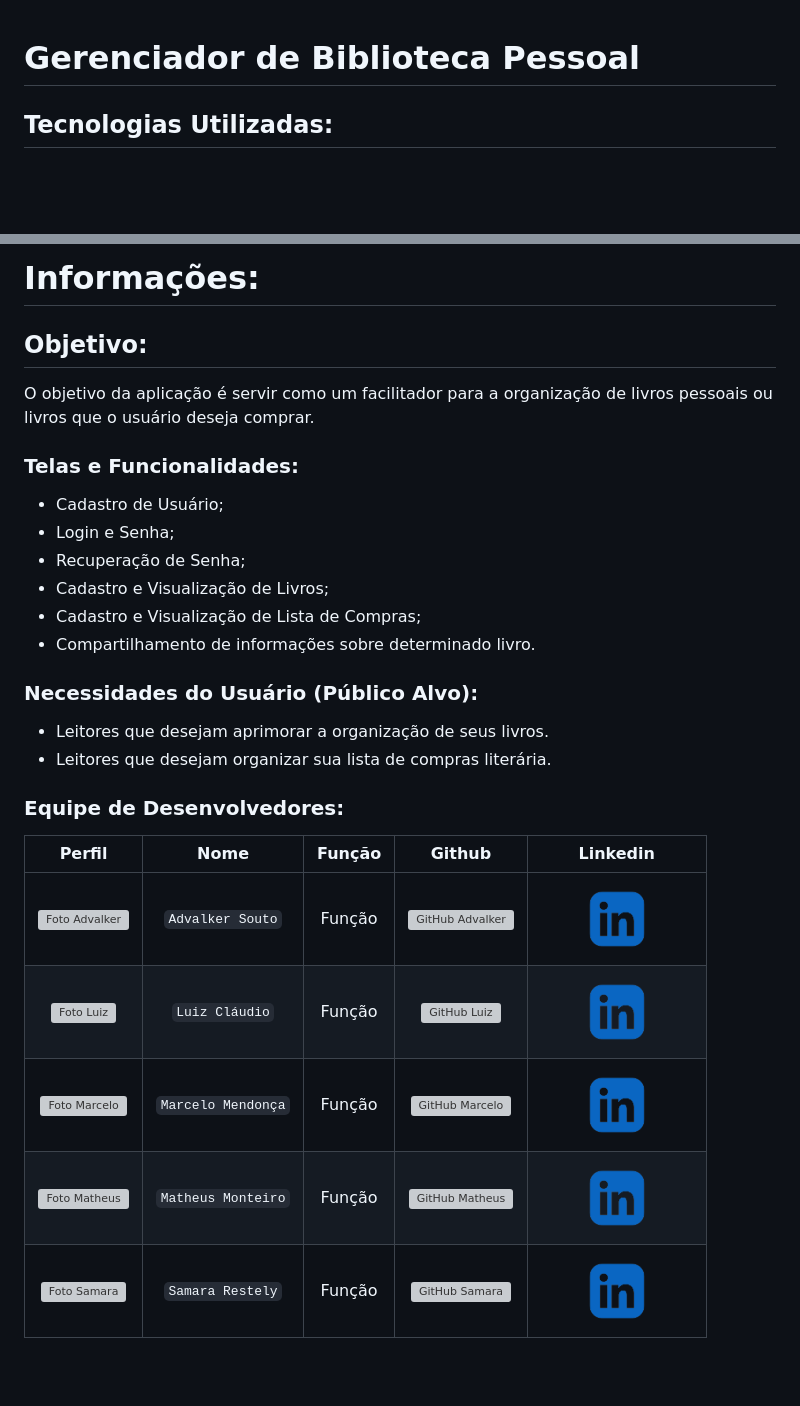
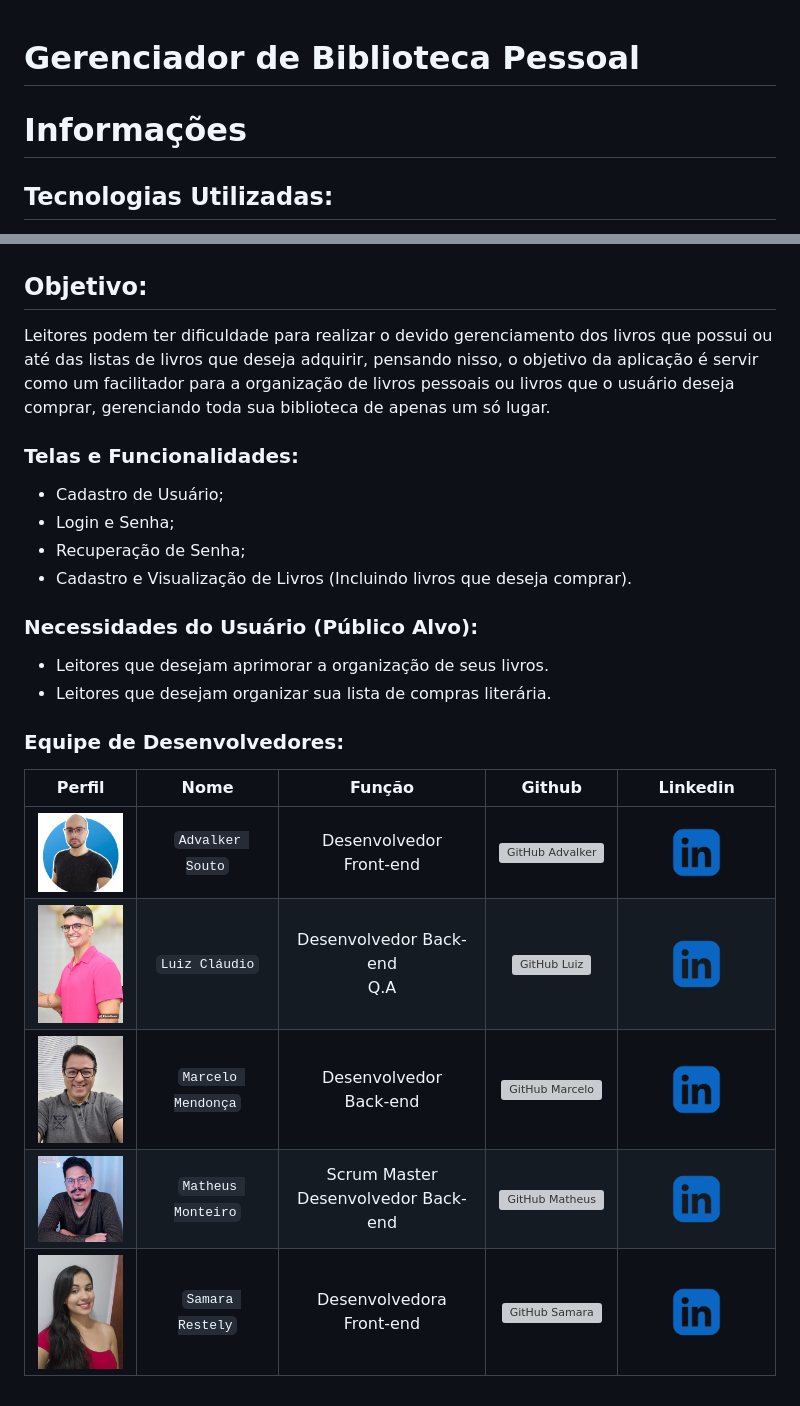
Before and after one commit to matheus-monteiro97/gerenciador-biblioteca, a Markdown page: README.md, 2 parts joined by grey strips. GitHub-like rendering; pictures changed too: imagens/Matheus.jpg (added), imagens/advalker.jpeg (added), imagens/luiz.jpeg (added); blank space fills up the shorter version; grey boxes are pictures that could not be loaded.

Commit message:
marcelo

```diff
--- a/README.md
+++ b/README.md
@@ -1,5 +1,6 @@
 # Gerenciador de Biblioteca Pessoal
 
+# Informações
 ## Tecnologias Utilizadas:
 <div style="display: inline_block">
   <img align="center" alt="icone-GIT" height="60" src="https://github.com/devicons/devicon/blob/master/icons/git/git-original.svg">
@@ -12,16 +14,13 @@
 </div>
 
-# Informações:
 ## Objetivo:
-O objetivo da aplicação é servir como um facilitador para a organização de livros pessoais ou livros que o usuário deseja comprar.
+Leitores podem ter dificuldade para realizar o devido gerenciamento dos livros que possui ou até das listas de livros que deseja adquirir, pensando nisso, o objetivo da aplicação é servir como um facilitador para a organização de livros pessoais ou livros que o usuário deseja comprar, gerenciando toda sua biblioteca de apenas um só lugar.
 
 ### Telas e Funcionalidades:
 * Cadastro de Usuário;
 * Login e Senha;
 * Recuperação de Senha;
-* Cadastro e Visualização de Livros;
-* Cadastro e Visualização de Lista de Compras;
-* Compartilhamento de informações sobre determinado livro.
+* Cadastro e Visualização de Livros (Incluindo livros que deseja comprar).
 
 ### Necessidades do Usuário (Público Alvo):
 * Leitores que desejam aprimorar a organização de seus livros.
@@ -31,8 +30,8 @@ O objetivo da aplicação é servir como um facilitador para a organização de
 
 | Perfil | Nome | Função | Github | Linkedin |
 | :----------------: | :-----: | :---------: | :---------: | :---------: |
-| <img width="100" alt="Foto Advalker" src=""> | `Advalker Souto` | Função | <a href="https://github.com/Advalker"> <img height="80" alt="GitHub Advalker" src="https://github.com/devicons/devicon/blob/master/icons/github/github-original.svg"></a> | <a href= "https://www.linkedin.com/in/advalker-l-s-maior-5436a520a/"><img height="80" alt="linkedin Advalker" src="imagens/linkedln.png"></a> |
-| <img width="100" alt="Foto Luiz" src=""> | `Luiz Cláudio` | Função | <a href="https://github.com/LuizClaudioPestana"><img height="80" alt="GitHub Luiz" src="https://github.com/devicons/devicon/blob/master/icons/github/github-original.svg"></a> | <a href= "https://www.linkedin.com/in/luizclaudiopestana/"><img height="80" alt="linkedin Luiz" src="imagens/linkedln.png"></a> |
-| <img width="100" alt="Foto Marcelo" src=""> | `Marcelo Mendonça` | Função | <a href="https://github.com/mclmendonca"> <img height="80" alt="GitHub Marcelo" src="https://github.com/devicons/devicon/blob/master/icons/github/github-original.svg"></a> | <a href=""> <img height="80" alt="linkedin Marcelo" src="imagens/linkedln.png"></a> |
-| <img width="100" alt="Foto Matheus" src=""> | `Matheus Monteiro` | Função | <a href="https://github.com/matheus-monteiro97"> <img height="80" alt="GitHub Matheus" src="https://github.com/devicons/devicon/blob/master/icons/github/github-original.svg"></a> | <a href= "https://www.linkedin.com/in/matheus-monteiro97/"><img height="80" alt="linkedin Matheus" src="imagens/linkedln.png"></a> |
-| <img width="100" alt="Foto Samara" src=""> | `Samara Restely` | Função | <a href="https://github.com/Restely"> <img height="80" alt="GitHub Samara" src="https://github.com/devicons/devicon/blob/master/icons/github/github-original.svg"></a> | <a href= "https://www.linkedin.com/in/samara-restely/"><img height="80" alt="linkedin Samara" src="imagens/linkedln.png"></a> |
+| <img width="100" alt="Foto Advalker" src="imagens/advalker.jpeg"> | `Advalker Souto` | Desenvolvedor <br> Front-end | <a href="https://github.com/Advalker"> <img height="80" alt="GitHub Advalker" src="https://github.com/devicons/devicon/blob/master/icons/github/github-original.svg"></a> | <a href= "https://www.linkedin.com/in/advalker-l-s-maior-5436a520a/"><img height="80" alt="linkedin Advalker" src="imagens/linkedln.png"></a> |
+| <img width="100" alt="Foto Luiz" src="imagens/luiz.jpeg"> | `Luiz Cláudio` | Desenvolvedor Back-end <br> Q.A| <a href="https://github.com/LuizClaudioPestana"><img height="80" alt="GitHub Luiz" src="https://github.com/devicons/devicon/blob/master/icons/github/github-original.svg"></a> | <a href= "https://www.linkedin.com/in/luizclaudiopestana/"><img height="80" alt="linkedin Luiz" src="imagens/linkedln.png"></a> |
+| <img width="100" alt="Foto Marcelo" src="imagens/marcelo.jpeg"> | `Marcelo Mendonça` | Desenvolvedor <br> Back-end | <a href="https://github.com/mclmendonca"> <img height="80" alt="GitHub Marcelo" src="https://github.com/devicons/devicon/blob/master/icons/github/github-original.svg"></a> | <a href=""> <img height="80" alt="linkedin Marcelo" src="imagens/linkedln.png"></a> |
+| <img width="100" alt="Foto Matheus" src="imagens/Matheus.jpg"> | `Matheus Monteiro` | Scrum Master <br> Desenvolvedor Back-end | <a href="https://github.com/matheus-monteiro97"> <img height="80" alt="GitHub Matheus" src="https://github.com/devicons/devicon/blob/master/icons/github/github-original.svg"></a> | <a href= "https://www.linkedin.com/in/matheus-monteiro97/"><img height="80" alt="linkedin Matheus" src="imagens/linkedln.png"></a> |
+| <img width="100" alt="Foto Samara" src="imagens/samara.jpeg"> | `Samara Restely` | Desenvolvedora <br> Front-end | <a href="https://github.com/Restely"> <img height="80" alt="GitHub Samara" src="https://github.com/devicons/devicon/blob/master/icons/github/github-original.svg"></a> | <a href= "https://www.linkedin.com/in/samara-restely/"><img height="80" alt="linkedin Samara" src="imagens/linkedln.png"></a> |
```
Also changed, not shown: other parts of README.md (+1 -0 lines), 13 other files.
